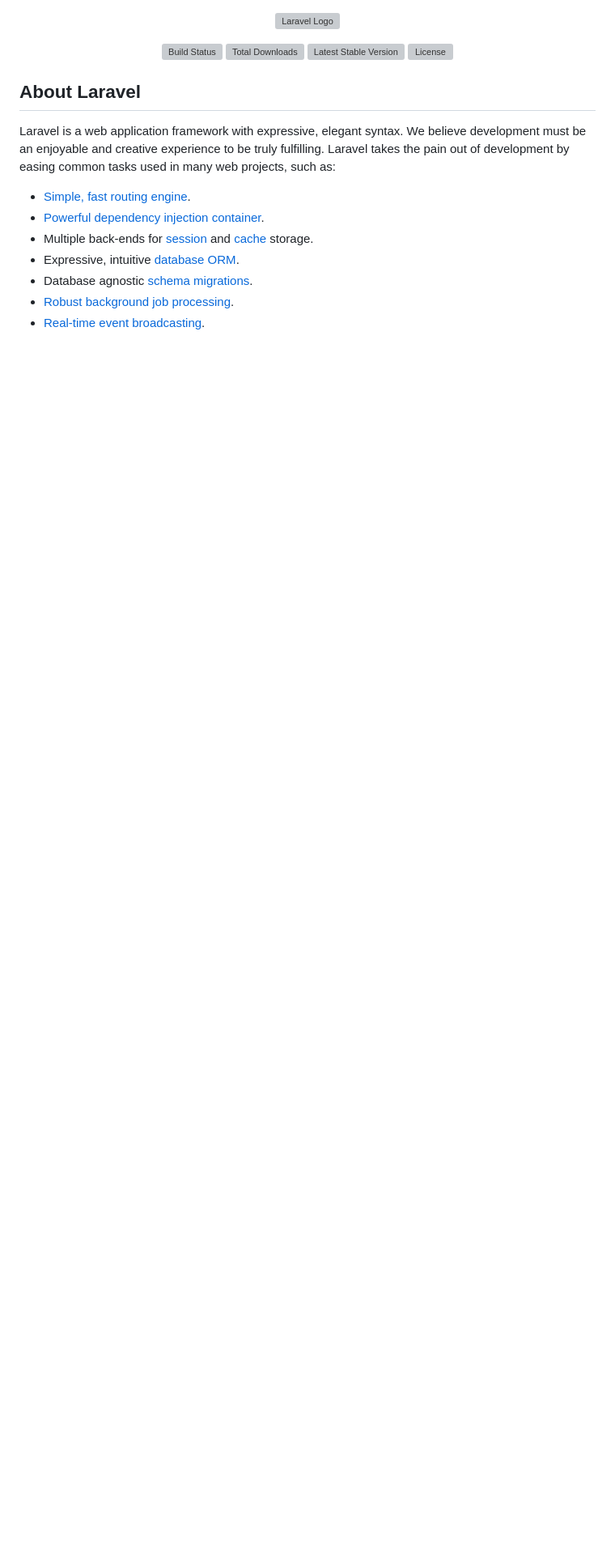
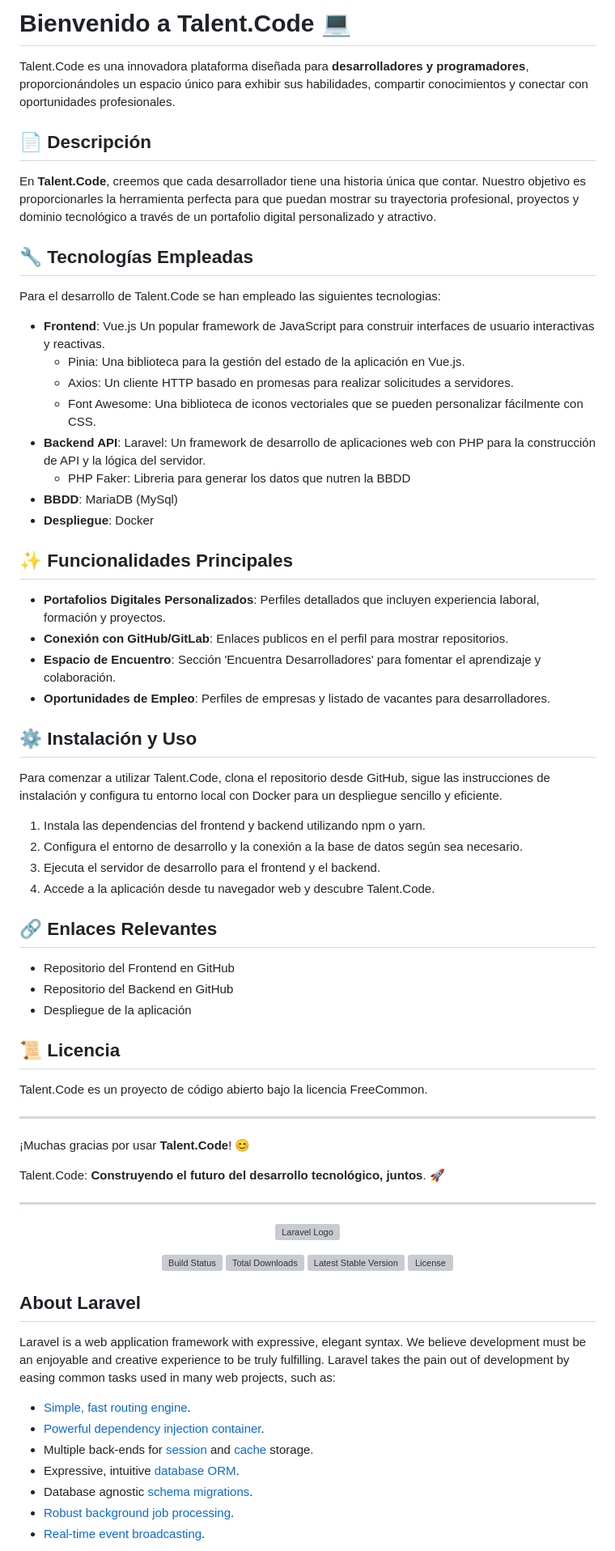
Before and after one commit to DeboraMed/proyecto-final-daw-laravel, a Markdown page: README.md, the part around the change. Shown at 81% size. GitHub-like rendering; blank space fills up the shorter version; grey boxes are pictures that could not be loaded.

Commit message:
Actualizando el README

```diff
--- a/README.md
+++ b/README.md
@@ -1,3 +1,54 @@
+
+# Bienvenido a Talent.Code 💻
+
+Talent.Code es una innovadora plataforma diseñada para **desarrolladores y programadores**, proporcionándoles un espacio único para exhibir sus habilidades, compartir conocimientos y conectar con oportunidades profesionales.
+
+## 📄 Descripción
+En **Talent.Code**, creemos que cada desarrollador tiene una historia única que contar. Nuestro objetivo es proporcionarles la herramienta perfecta para que puedan mostrar su trayectoria profesional, proyectos y dominio tecnológico a través de un portafolio digital personalizado y atractivo.
+
+## 🔧 Tecnologías Empleadas
+Para el desarrollo de Talent.Code se han empleado las siguientes tecnologias:
+- **Frontend**: Vue.js Un popular framework de JavaScript para construir interfaces de usuario interactivas y reactivas.
+    - Pinia: Una biblioteca para la gestión del estado de la aplicación en Vue.js.
+    -  Axios: Un cliente HTTP basado en promesas para realizar solicitudes a servidores.
+    -  Font Awesome: Una biblioteca de iconos vectoriales que se pueden personalizar fácilmente con CSS.
+- **Backend API**: Laravel: Un framework de desarrollo de aplicaciones web con PHP para la construcción de API y la lógica del servidor.
+    - PHP Faker: Libreria para generar los datos que nutren la BBDD
+- **BBDD**: MariaDB (MySql)
+- **Despliegue**: Docker
+
+## ✨ Funcionalidades Principales
+- **Portafolios Digitales Personalizados**: Perfiles detallados que incluyen experiencia laboral, formación y proyectos.
+- **Conexión con GitHub/GitLab**: Enlaces publicos en el perfil para mostrar repositorios.
+- **Espacio de Encuentro**: Sección 'Encuentra Desarrolladores' para fomentar el aprendizaje y colaboración.
+- **Oportunidades de Empleo**: Perfiles de empresas y listado de vacantes para desarrolladores.
+
+## ⚙️ Instalación y Uso
+Para comenzar a utilizar Talent.Code, clona el repositorio desde GitHub, sigue las instrucciones de instalación y configura tu entorno local con Docker para un despliegue sencillo y eficiente.
+
+1. Instala las dependencias del frontend y backend utilizando npm o yarn.
+2. Configura el entorno de desarrollo y la conexión a la base de datos según sea necesario.
+3. Ejecuta el servidor de desarrollo para el frontend y el backend.
+4. Accede a la aplicación desde tu navegador web y descubre Talent.Code.
+
+
+## 🔗 Enlaces Relevantes
+- Repositorio del Frontend en GitHub
+- Repositorio del Backend en GitHub
+- Despliegue de la aplicación
+
+## 📜 Licencia
+Talent.Code es un proyecto de código abierto bajo la licencia FreeCommon.
+
+---
+
+¡Muchas gracias por usar **Talent.Code**! 😊
+
+Talent.Code: **Construyendo el futuro del desarrollo tecnológico, juntos**. 🚀
+
+
+------------
+
 <p align="center"><a href="https://laravel.com" target="_blank"><img src="https://raw.githubusercontent.com/laravel/art/master/logo-lockup/5%20SVG/2%20CMYK/1%20Full%20Color/laravel-logolockup-cmyk-red.svg" width="400" alt="Laravel Logo"></a></p>
 
 <p align="center">
```
